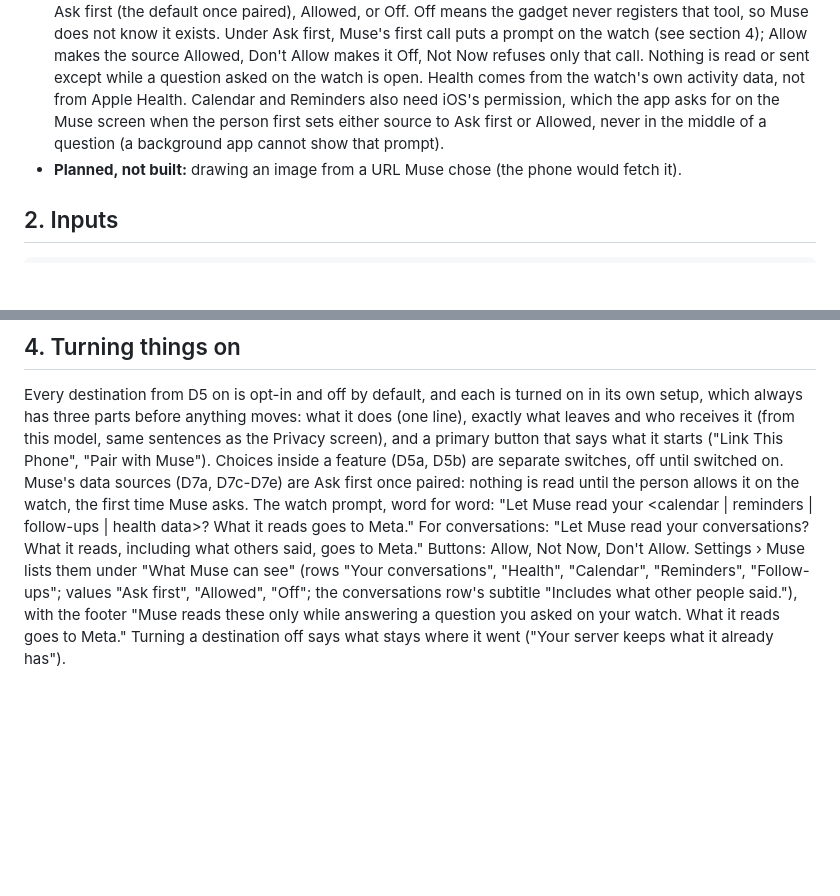
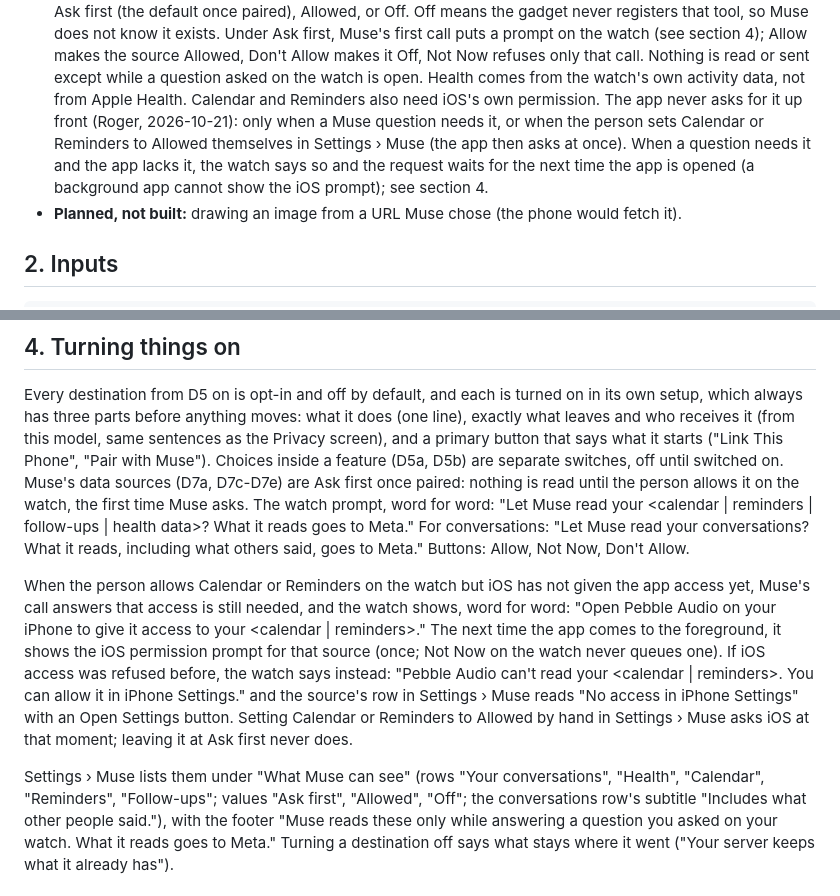
Before and after one commit to OkGoDoIt/pebble-audio-companion, a Markdown page: docs/privacy-model.md, 2 parts joined by grey strips. Rendered like a GitHub page; blank space fills up the shorter version.

Commit message:
docs: privacy model, ask iOS for Calendar and Reminders only when Muse needs them
Roger: no up-front permission prompt. The watch asks first; if iOS access
is missing, the watch says to open the app, which then shows the iOS
prompt once. Setting a source to Allowed by hand asks at that moment.

Co-Authored-By: Claude Opus 5.5 <noreply@anthropic.com>

```diff
--- a/docs/privacy-model.md
+++ b/docs/privacy-model.md
@@ -73,9 +73,11 @@ muse.ai/privacy; nothing has run on a device yet):
   prompt on the watch (see section 4); Allow makes the source Allowed, Don't Allow makes it Off,
   Not Now refuses only that call. Nothing is read or sent except while a question asked on the
   watch is open. Health comes from the watch's own activity data, not from Apple Health.
-  Calendar and Reminders also need iOS's permission, which the app asks for on the Muse screen
-  when the person first sets either source to Ask first or Allowed, never in the middle of a
-  question (a background app cannot show that prompt).
+  Calendar and Reminders also need iOS's own permission. The app never asks for it up front
+  (Roger, 2026-10-21): only when a Muse question needs it, or when the person sets Calendar or
+  Reminders to Allowed themselves in Settings › Muse (the app then asks at once). When a question
+  needs it and the app lacks it, the watch says so and the request waits for the next time the
+  app is opened (a background app cannot show the iOS prompt); see section 4.
 - **Planned, not built:** drawing an image from a URL Muse chose (the phone would fetch it).
 
 ## 2. Inputs
@@ -167,7 +169,19 @@ Ask first once paired: nothing is read until the person allows it on the watch,
 Muse asks. The watch prompt, word for word: "Let Muse read your <calendar | reminders |
 follow-ups | health data>? What it reads goes to Meta." For conversations: "Let Muse read your
 conversations? What it reads, including what others said, goes to Meta." Buttons: Allow, Not Now,
-Don't Allow. Settings › Muse lists them under "What Muse can see" (rows "Your conversations",
+Don't Allow.
+
+When the person allows Calendar or Reminders on the watch but iOS has not given the app access
+yet, Muse's call answers that access is still needed, and the watch shows, word for word: "Open
+Pebble Audio on your iPhone to give it access to your <calendar | reminders>." The next time the
+app comes to the foreground, it shows the iOS permission prompt for that source (once; Not Now on
+the watch never queues one). If iOS access was refused before, the watch says instead: "Pebble
+Audio can't read your <calendar | reminders>. You can allow it in iPhone Settings." and the
+source's row in Settings › Muse reads "No access in iPhone Settings" with an Open Settings button.
+Setting Calendar or Reminders to Allowed by hand in Settings › Muse asks iOS at that moment;
+leaving it at Ask first never does.
+
+Settings › Muse lists them under "What Muse can see" (rows "Your conversations",
 "Health", "Calendar", "Reminders", "Follow-ups"; values "Ask first", "Allowed", "Off"; the
 conversations row's subtitle "Includes what other people said."), with the footer "Muse reads
 these only while answering a question you asked on your watch. What it reads goes to Meta." Turning a destination off says what
```
